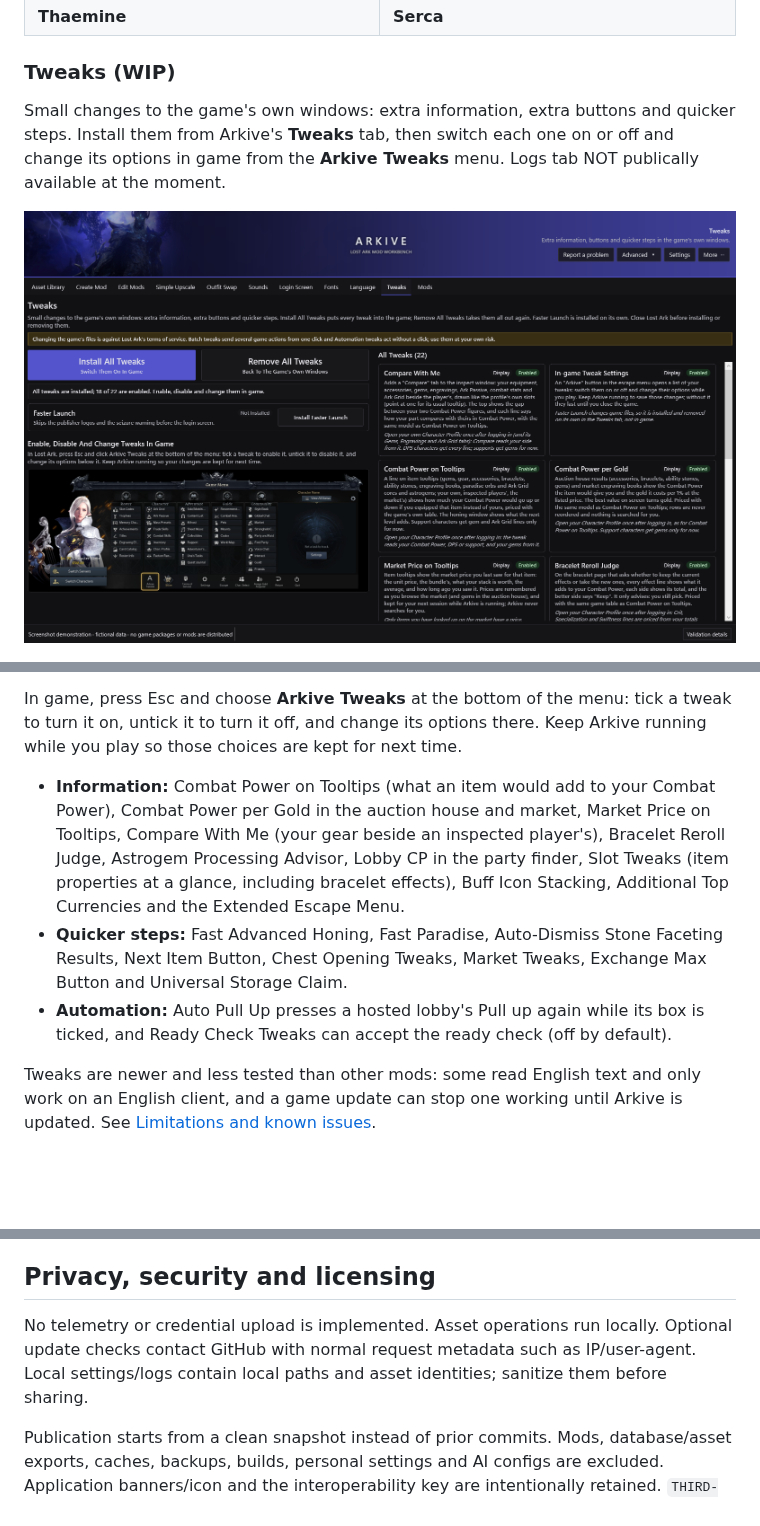
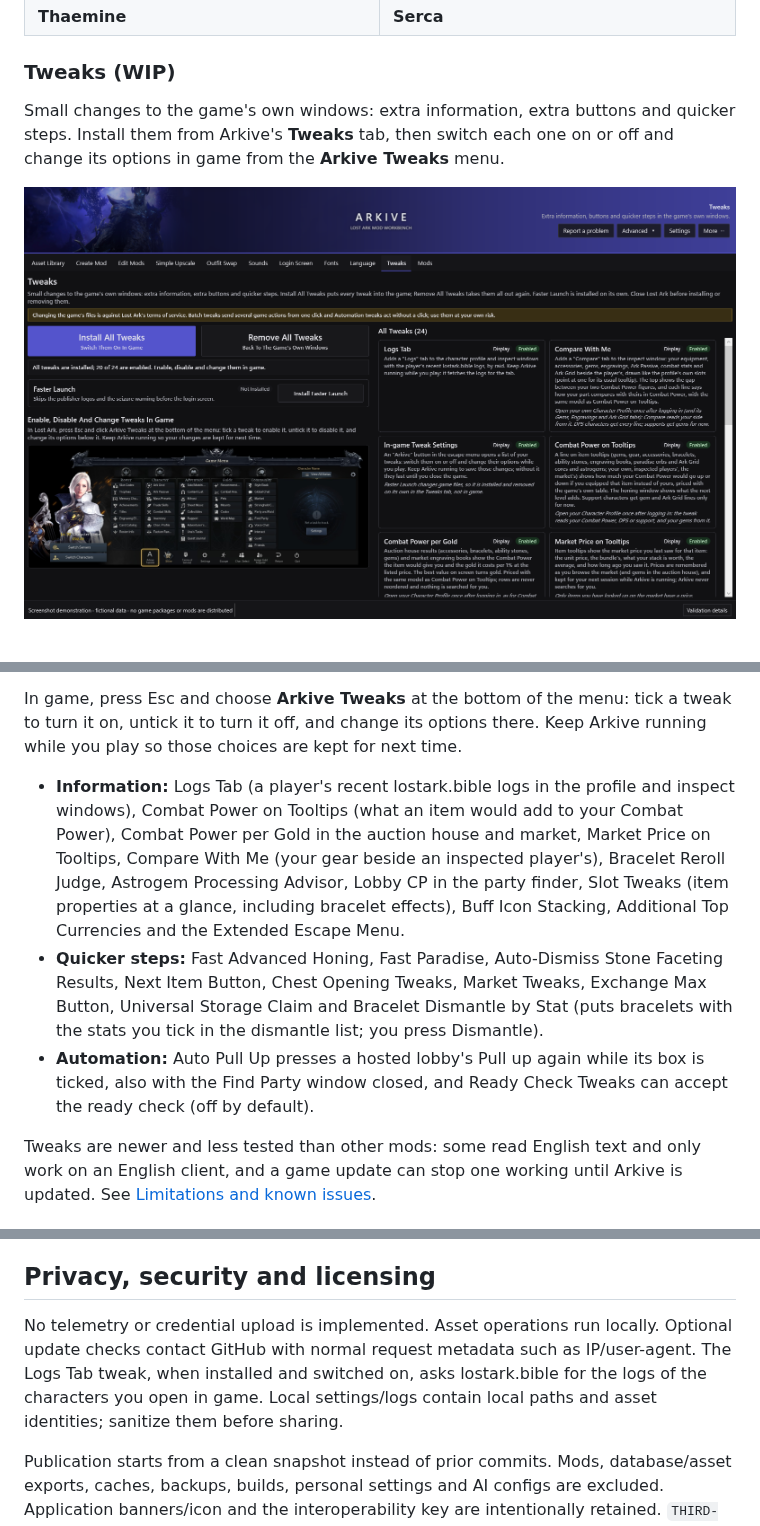
Before and after one commit to AN-SOTP/Arkive, a Markdown page: README.md, 3 parts joined by grey strips. Rendered like a GitHub page; pictures changed too: docs/screenshots/tweaks.png; blank space fills up the shorter version.

Commit message:
release: Arkive 0.7.1
README: Logs Tab and Bracelet Dismantle in the Tweaks list, Auto Pull Up with
the window closed, lostark.bible in Privacy, Tweaks tab picture with 24 tweaks.

Co-Authored-By: Claude Opus 5.5 (1M context) <noreply@anthropic.com>

```diff
--- a/README.md
+++ b/README.md
@@ -72,7 +72,7 @@ Player classes, bosses and other NPCs play their skills from the game's own skil
 
 ### Tweaks (WIP)
 
-Small changes to the game's own windows: extra information, extra buttons and quicker steps. Install them from Arkive's **Tweaks** tab, then switch each one on or off and change its options in game from the **Arkive Tweaks** menu. Logs tab NOT publically available at the moment.
+Small changes to the game's own windows: extra information, extra buttons and quicker steps. Install them from Arkive's **Tweaks** tab, then switch each one on or off and change its options in game from the **Arkive Tweaks** menu.
 
 ![Arkive Tweaks tab with Install All Tweaks, Faster Launch and the list of tweaks](docs/screenshots/tweaks.png)
 
@@ -232,9 +232,9 @@ Ctrl-click toggles rows, Shift-click selects a range and Ctrl+A selects every ro
 
 In game, press Esc and choose **Arkive Tweaks** at the bottom of the menu: tick a tweak to turn it on, untick it to turn it off, and change its options there. Keep Arkive running while you play so those choices are kept for next time.
 
-- **Information:** Combat Power on Tooltips (what an item would add to your Combat Power), Combat Power per Gold in the auction house and market, Market Price on Tooltips, Compare With Me (your gear beside an inspected player's), Bracelet Reroll Judge, Astrogem Processing Advisor, Lobby CP in the party finder, Slot Tweaks (item properties at a glance, including bracelet effects), Buff Icon Stacking, Additional Top Currencies and the Extended Escape Menu.
-- **Quicker steps:** Fast Advanced Honing, Fast Paradise, Auto-Dismiss Stone Faceting Results, Next Item Button, Chest Opening Tweaks, Market Tweaks, Exchange Max Button and Universal Storage Claim.
-- **Automation:** Auto Pull Up presses a hosted lobby's Pull up again while its box is ticked, and Ready Check Tweaks can accept the ready check (off by default).
+- **Information:** Logs Tab (a player's recent lostark.bible logs in the profile and inspect windows), Combat Power on Tooltips (what an item would add to your Combat Power), Combat Power per Gold in the auction house and market, Market Price on Tooltips, Compare With Me (your gear beside an inspected player's), Bracelet Reroll Judge, Astrogem Processing Advisor, Lobby CP in the party finder, Slot Tweaks (item properties at a glance, including bracelet effects), Buff Icon Stacking, Additional Top Currencies and the Extended Escape Menu.
+- **Quicker steps:** Fast Advanced Honing, Fast Paradise, Auto-Dismiss Stone Faceting Results, Next Item Button, Chest Opening Tweaks, Market Tweaks, Exchange Max Button, Universal Storage Claim and Bracelet Dismantle by Stat (puts bracelets with the stats you tick in the dismantle list; you press Dismantle).
+- **Automation:** Auto Pull Up presses a hosted lobby's Pull up again while its box is ticked, also with the Find Party window closed, and Ready Check Tweaks can accept the ready check (off by default).
 
 Tweaks are newer and less tested than other mods: some read English text and only work on an English client, and a game update can stop one working until Arkive is updated. See [Limitations and known issues](#limitations-and-known-issues).
 
@@ -519,7 +519,7 @@ Run release jobs on reviewed repository-owned tags, not untrusted PR code with w
 
 ## Privacy, security and licensing
 
-No telemetry or credential upload is implemented. Asset operations run locally. Optional update checks contact GitHub with normal request metadata such as IP/user-agent. Local settings/logs contain local paths and asset identities; sanitize them before sharing.
+No telemetry or credential upload is implemented. Asset operations run locally. Optional update checks contact GitHub with normal request metadata such as IP/user-agent. The Logs Tab tweak, when installed and switched on, asks lostark.bible for the logs of the characters you open in game. Local settings/logs contain local paths and asset identities; sanitize them before sharing.
 
 Publication starts from a clean snapshot instead of prior commits. Mods, database/asset exports, caches, backups, builds, personal settings and AI configs are excluded. Application banners/icon and the interoperability key are intentionally retained. `THIRD-PARTY-NOTICES.txt` contains dependency licenses and artwork credits.
 
```
Also changed, not shown: 2 other files.
